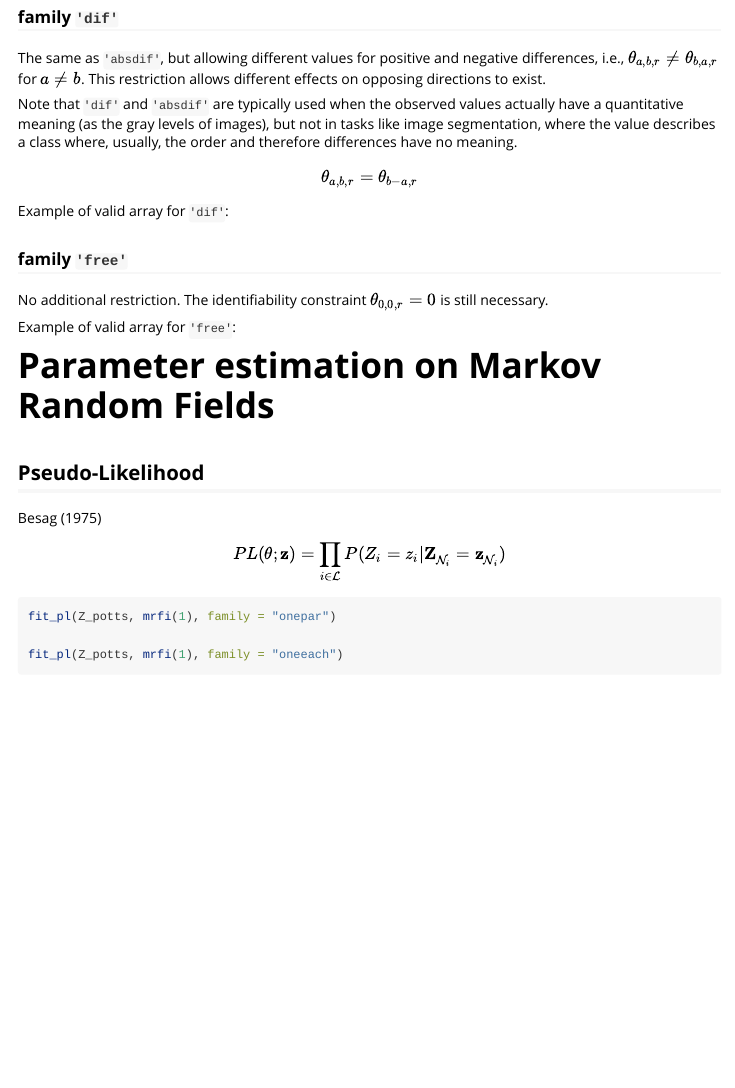
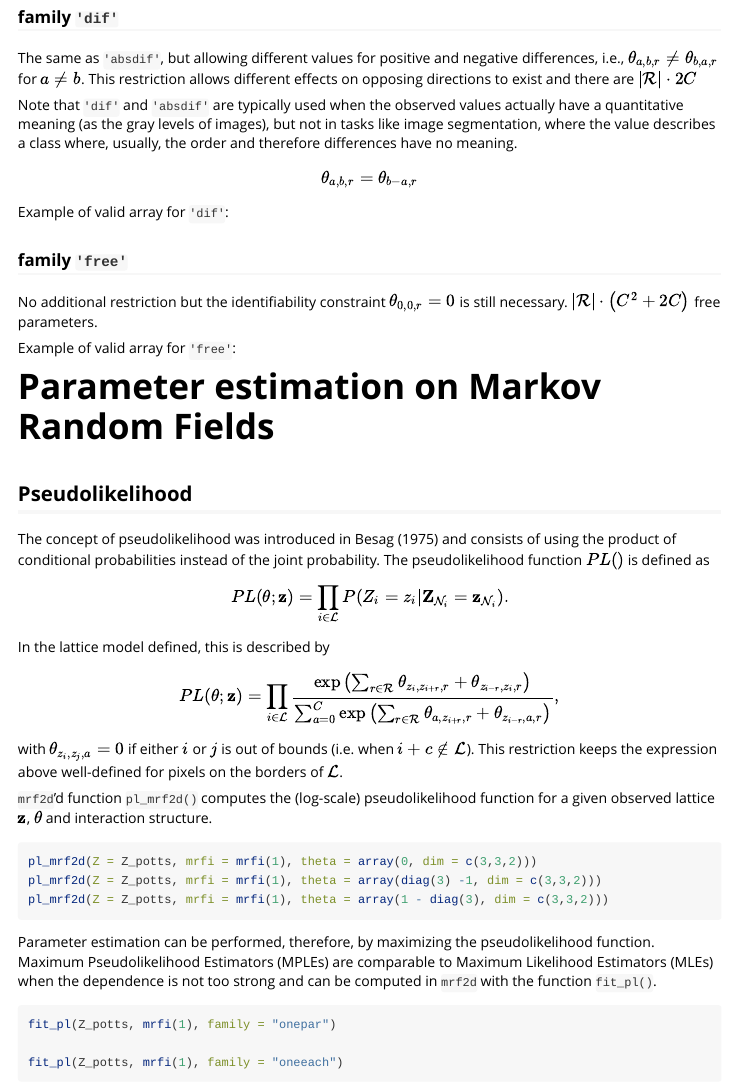
Before and after one commit to Freguglia/mrf2d, an R Markdown document (vignettes/mrf2d.Rmd): the page in a window 1100 px wide, from 2840 px down. Rendered offline with R 4.5, knitr and Pandoc, with nearby package versions; the code chunks are not run, so their results and figures are left out.

Commit message:
Updated vignette.[ci skip]

````diff
--- a/vignettes/mrf2d.Rmd
+++ b/vignettes/mrf2d.Rmd
@@ -147,7 +147,7 @@ mrf2d:::vec_to_array(c(-0.01, -0.02, -0.03, -0.04), family = "absdif", C = 2, 2)
 
 ### family `'dif'`
 
-The same as `'absdif'`, but allowing different values for positive and negative differences, i.e., $\theta_{a,b,r} \neq \theta_{b,a,r}$ for $a \neq b$. This restriction allows different effects on opposing directions to exist.
+The same as `'absdif'`, but allowing different values for positive and negative differences, i.e., $\theta_{a,b,r} \neq \theta_{b,a,r}$ for $a \neq b$. This restriction allows different effects on opposing directions to exist and there are $|\mathcal{R}| \cdot 2C$
 
 Note that `'dif'` and `'absdif'` are typically used when the observed values actually have a quantitative meaning (as the gray levels of images), but not in tasks like image segmentation, where the value describes a class where, usually, the order and therefore differences have no meaning.
 
@@ -161,7 +161,7 @@ mrf2d:::vec_to_array(c(-0.01, -0.02, -0.03, -0.04, -0.05, -0.06, -0.07, -0.08),
 
 ### family `'free'`
 
-No additional restriction. The identifiability constraint $\theta_{0,0,r} = 0$ is still necessary.
+No additional restriction but the identifiability constraint $\theta_{0,0,r} = 0$ is still necessary. $|\mathcal{R}| \cdot \left( C^2 + 2C \right)$ free parameters.
 
 Example of valid array for `'free'`:
 
@@ -171,11 +171,26 @@ mrf2d:::vec_to_array(seq(-0.01, -0.16, by = -0.01), family = "free", C = 2, 2)
 
 # Parameter estimation on Markov Random Fields
 
-## Pseudo-Likelihood
+## Pseudolikelihood
 
-@besag1975statistical
+The concept of pseudolikelihood was introduced in @besag1975statistical and consists of using the product of conditional probabilities instead of the joint probability. The pseudolikelihood function $PL()$ is defined as
 
-$$ PL(\theta;\mathbf{z}) = \prod_{i \in \mathcal{L}} P(Z_i = z_i | \mathbf{Z}_{\mathcal{N}_i} = \mathbf{z}_{\mathcal{N}_i}) $$
+$$ PL(\theta;\mathbf{z}) = \prod_{i \in \mathcal{L}} P(Z_i = z_i | \mathbf{Z}_{\mathcal{N}_i} = \mathbf{z}_{\mathcal{N}_i}).$$
+
+In the lattice model defined, this is described by
+
+$$ PL(\theta;\mathbf{z}) = \prod_{i \in \mathcal{L}} \frac{\exp{\left( \sum_{r \in \mathcal{R}} \theta_{z_i, z_{i+r},r} + \theta_{z_{i-r}, z_i,r}  \right)}}{\sum_{a = 0}^C\exp{\left( \sum_{r \in \mathcal{R}} \theta_{a, z_{i+r},r} + \theta_{z_{i-r}, a,r}  \right)}},$$
+with $\theta_{z_i,z_j,a} = 0$ if either $i$ or $j$ is out of bounds (i.e. when $i+c \not \in \mathcal{L}$). This restriction keeps the expression above well-defined for pixels on the borders of $\mathcal{L}$.
+
+`mrf2d`'d function `pl_mrf2d()` computes the (log-scale) pseudolikelihood function for a given observed lattice $\mathbf{z}$, $\theta$ and interaction structure.
+
+```{r}
+pl_mrf2d(Z = Z_potts, mrfi = mrfi(1), theta = array(0, dim = c(3,3,2)))
+pl_mrf2d(Z = Z_potts, mrfi = mrfi(1), theta = array(diag(3) -1, dim = c(3,3,2)))
+pl_mrf2d(Z = Z_potts, mrfi = mrfi(1), theta = array(1 - diag(3), dim = c(3,3,2)))
+```
+
+Parameter estimation can be performed, therefore, by maximizing the pseudolikelihood function. Maximum Pseudolikelihood Estimators (MPLEs) are comparable to Maximum Likelihood Estimators (MLEs) when the dependence is not too strong and can be computed in `mrf2d` with the function `fit_pl()`.
 
 ```{r}
 fit_pl(Z_potts, mrfi(1), family = "onepar")
````
